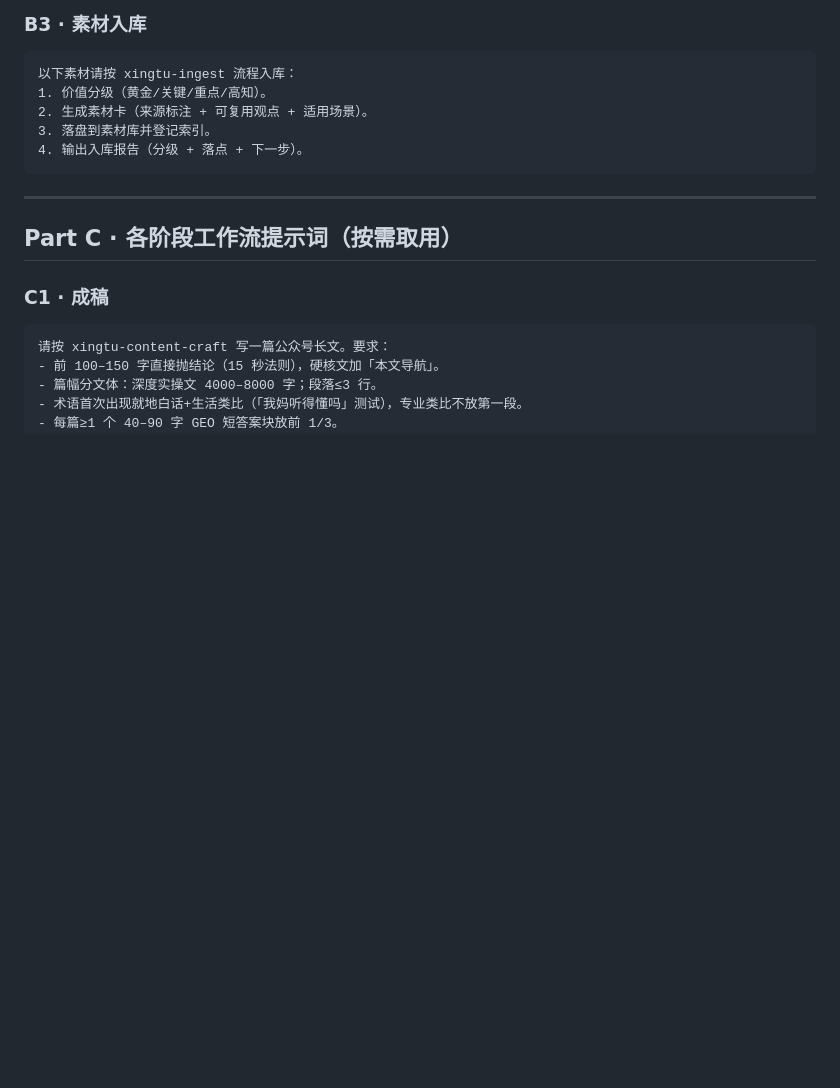
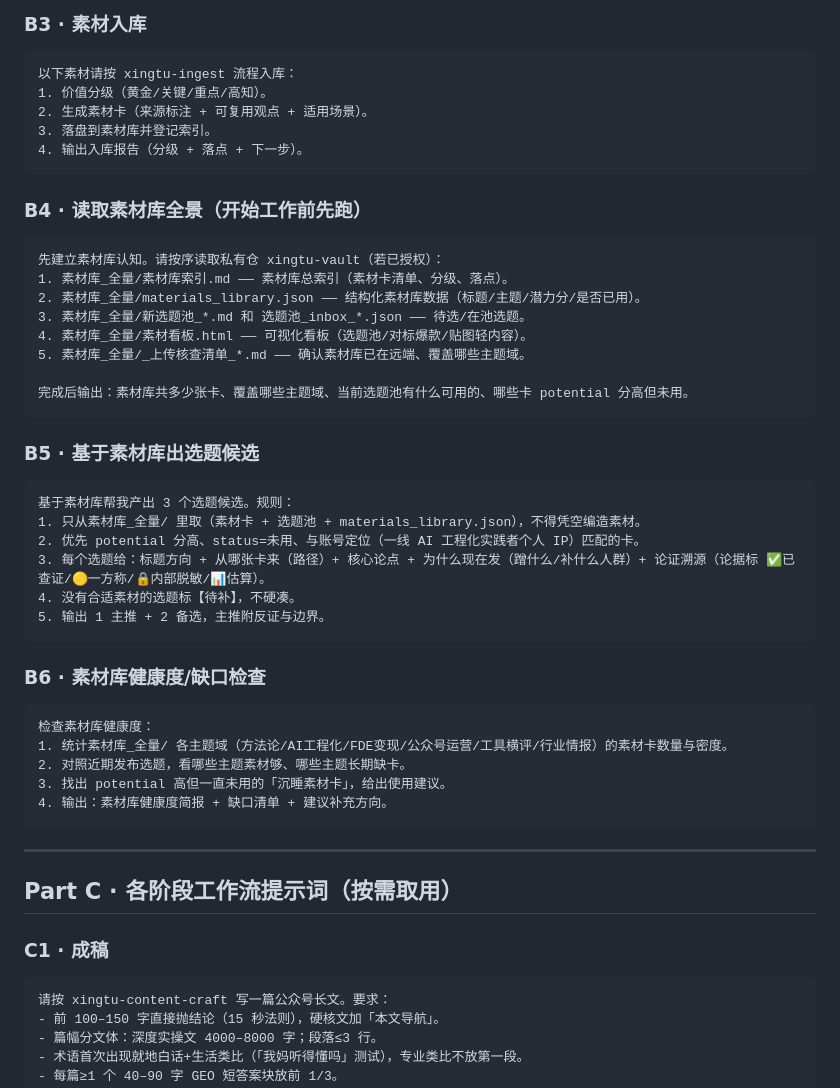
Before and after one commit to xingtu1996/xingtu-skills, a Markdown page: MUSE-ONBOARDING.md, the part around the change. Rendered like a GitHub page; blank space fills up the shorter version.

Commit message:
docs: Muse提示词包补 B4-B6（读取素材库全景/基于素材库出选题/素材库健康度检查）

````diff
--- a/MUSE-ONBOARDING.md
+++ b/MUSE-ONBOARDING.md
@@ -65,6 +65,40 @@
 4. 输出入库报告（分级 + 落点 + 下一步）。
 ```
 
+### B4 · 读取素材库全景（开始工作前先跑）
+
+```
+先建立素材库认知。请按序读取私有仓 xingtu-vault（若已授权）：
+1. 素材库_全量/素材库索引.md —— 素材库总索引（素材卡清单、分级、落点）。
+2. 素材库_全量/materials_library.json —— 结构化素材库数据（标题/主题/潜力分/是否已用）。
+3. 素材库_全量/新选题池_*.md 和 选题池_inbox_*.json —— 待选/在池选题。
+4. 素材库_全量/素材看板.html —— 可视化看板（选题池/对标爆款/贴图轻内容）。
+5. 素材库_全量/_上传核查清单_*.md —— 确认素材库已在远端、覆盖哪些主题域。
+
+完成后输出：素材库共多少张卡、覆盖哪些主题域、当前选题池有什么可用的、哪些卡 potential 分高但未用。
+```
+
+### B5 · 基于素材库出选题候选
+
+```
+基于素材库帮我产出 3 个选题候选。规则：
+1. 只从素材库_全量/ 里取（素材卡 + 选题池 + materials_library.json），不得凭空编造素材。
+2. 优先 potential 分高、status=未用、与账号定位（一线 AI 工程化实践者个人 IP）匹配的卡。
+3. 每个选题给：标题方向 + 从哪张卡来（路径）+ 核心论点 + 为什么现在发（蹭什么/补什么人群）+ 论证溯源（论据标 ✅已查证/🟡一方称/🔒内部脱敏/📊估算）。
+4. 没有合适素材的选题标【待补】，不硬凑。
+5. 输出 1 主推 + 2 备选，主推附反证与边界。
+```
+
+### B6 · 素材库健康度/缺口检查
+
+```
+检查素材库健康度：
+1. 统计素材库_全量/ 各主题域（方法论/AI工程化/FDE变现/公众号运营/工具横评/行业情报）的素材卡数量与密度。
+2. 对照近期发布选题，看哪些主题素材够、哪些主题长期缺卡。
+3. 找出 potential 高但一直未用的「沉睡素材卡」，给出使用建议。
+4. 输出：素材库健康度简报 + 缺口清单 + 建议补充方向。
+```
+
 ---
 
 ## Part C · 各阶段工作流提示词（按需取用）
````
